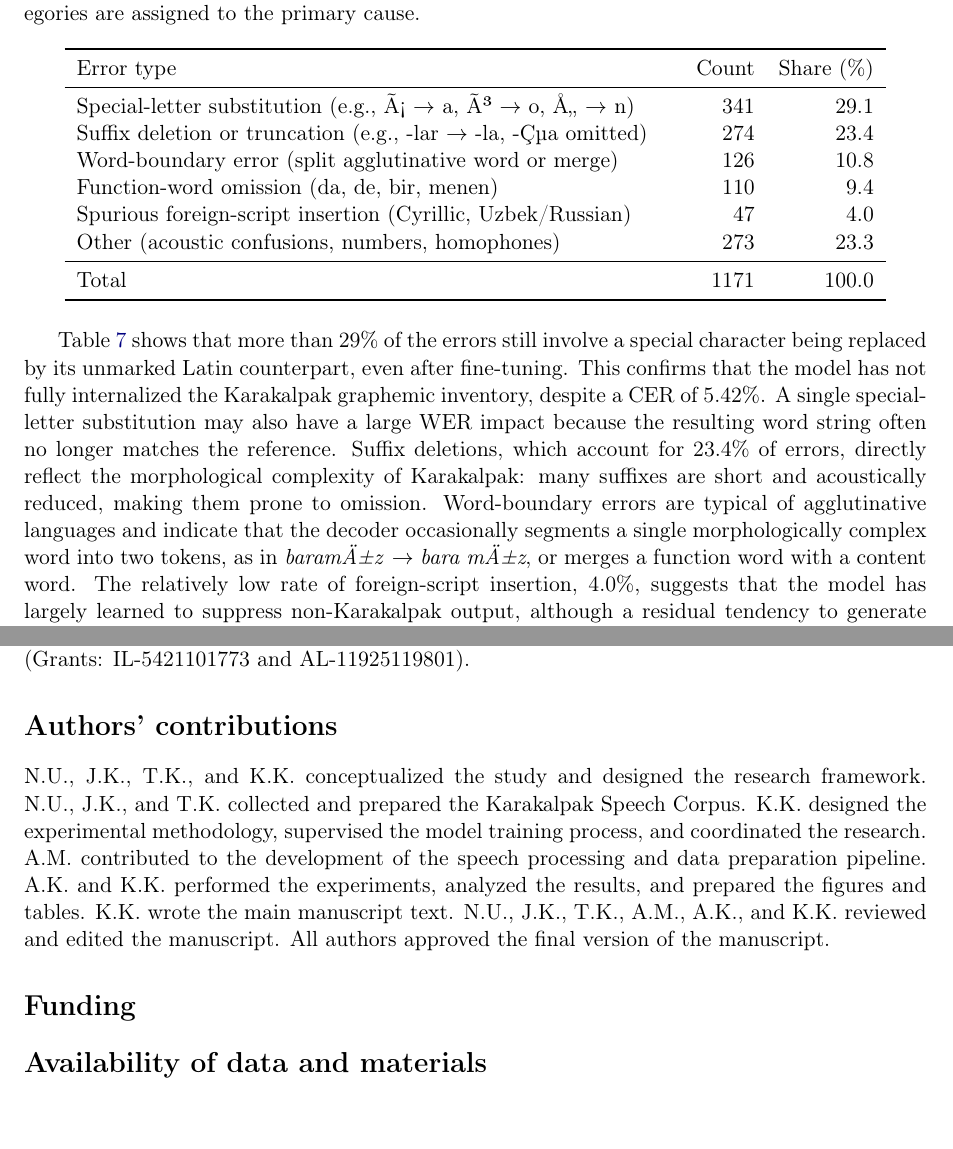
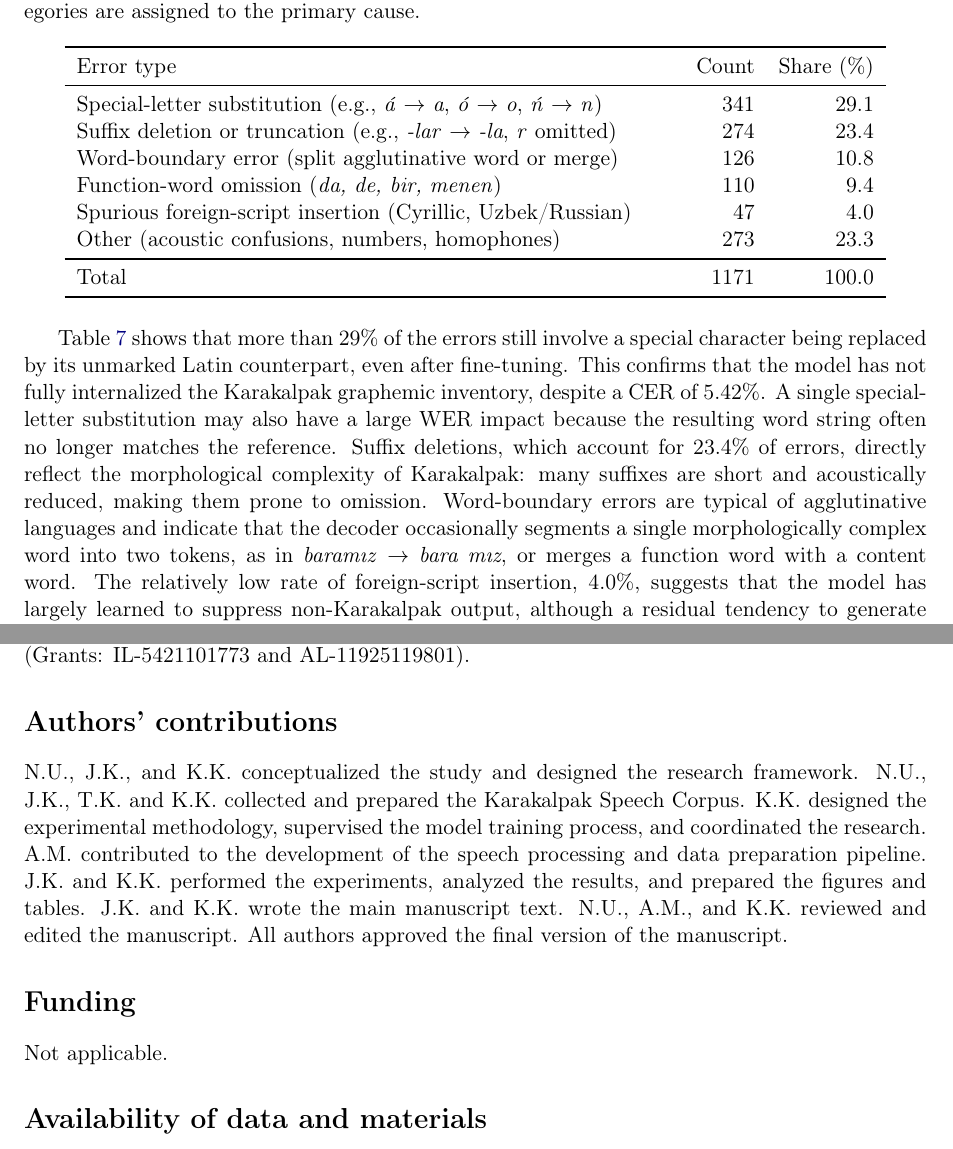
Before and after one commit to Kabul-Khudaybergenov/MyPapers, a LaTeX paper (WhisperASR/main.tex): two parts of pages 12 and 16 of 18 before the commit and two parts of pages 12 and 16 of 19 after it, joined at a grey line, cut so that both start at the same text. Compiled offline with pdfLaTeX.

Commit message:
update
asd

```diff
--- a/WhisperASR/main.tex
+++ b/WhisperASR/main.tex
@@ -311,10 +312,10 @@ Karakalpak orthography, with seven special Latin characters, rich agglutination,
 \toprule
 Error type & Count & Share (\%) \\
 \midrule
-Special-letter substitution (e.g., Ã¡ $\rightarrow$ a, Ã³ $\rightarrow$ o, Å„ $\rightarrow$ n) & 341 & 29.1 \\
-Suffix deletion or truncation (e.g., -lar $\rightarrow$ -la, -Çµa omitted) & 274 & 23.4 \\
+Special-letter substitution (e.g., \textit{á} $\rightarrow$  \textit{a}, \textit{ó} $\rightarrow$ \textit{o}, \textit{ń} $\rightarrow$ \textit{n}) & 341 & 29.1 \\
+Suffix deletion or truncation (e.g., \textit{-lar} $\rightarrow$ \textit{-la}, \textit{r} omitted) & 274 & 23.4 \\
 Word-boundary error (split agglutinative word or merge) & 126 & 10.8 \\
-Function-word omission (da, de, bir, menen) & 110 & 9.4 \\
+Function-word omission (\textit{da, de, bir, menen}) & 110 & 9.4 \\
 Spurious foreign-script insertion (Cyrillic, Uzbek/Russian) & 47 & 4.0 \\
 Other (acoustic confusions, numbers, homophones) & 273 & 23.3 \\
 \midrule
@@ -323,7 +324,7 @@ Total & 1171 & 100.0 \\
 \end{tabular}
 \end{table}
 
-Table~\ref{tab:error-breakdown} shows that more than 29\% of the errors still involve a special character being replaced by its unmarked Latin counterpart, even after fine-tuning. This confirms that the model has not fully internalized the Karakalpak graphemic inventory, despite a CER of 5.42\%. A single special-letter substitution may also have a large WER impact because the resulting word string often no longer matches the reference. Suffix deletions, which account for 23.4\% of errors, directly reflect the morphological complexity of Karakalpak: many suffixes are short and acoustically reduced, making them prone to omission. Word-boundary errors are typical of agglutinative languages and indicate that the decoder occasionally segments a single morphologically complex word into two tokens, as in \textit{baramÄ±z} $\rightarrow$ \textit{bara mÄ±z}, or merges a function word with a content word. The relatively low rate of foreign-script insertion, 4.0\%, suggests that the model has largely learned to suppress non-Karakalpak output, although a residual tendency to generate Cyrillic or neighboring Turkic forms remains when acoustic confidence is low. These diagnostic categories point to concrete improvement strategies, including targeted data augmentation for special characters, a suffix-aware language model, or a morphological post-correction module.
+Table~\ref{tab:error-breakdown} shows that more than 29\% of the errors still involve a special character being replaced by its unmarked Latin counterpart, even after fine-tuning. This confirms that the model has not fully internalized the Karakalpak graphemic inventory, despite a CER of 5.42\%. A single special-letter substitution may also have a large WER impact because the resulting word string often no longer matches the reference. Suffix deletions, which account for 23.4\% of errors, directly reflect the morphological complexity of Karakalpak: many suffixes are short and acoustically reduced, making them prone to omission. Word-boundary errors are typical of agglutinative languages and indicate that the decoder occasionally segments a single morphologically complex word into two tokens, as in \textit{baramız} $\rightarrow$ \textit{bara mız}, or merges a function word with a content word. The relatively low rate of foreign-script insertion, 4.0\%, suggests that the model has largely learned to suppress non-Karakalpak output, although a residual tendency to generate Cyrillic or neighboring Turkic forms remains when acoustic confidence is low. These diagnostic categories point to concrete improvement strategies, including targeted data augmentation for special characters, a suffix-aware language model, or a morphological post-correction module.
 
 \begin{figure}[H]
 \centering
@@ -430,9 +431,11 @@ The results show that full fine-tuning gives the strongest overall recognition a
 The authors gratefully acknowledge support from research grants of the Republic of Uzbekistan (Grants: IL-5421101773 and AL-11925119801).
 
 \section*{Authors' contributions}
-N.U., J.K., T.K., and K.K. conceptualized the study and designed the research framework. N.U., J.K., and T.K. collected and prepared the Karakalpak Speech Corpus. K.K. designed the experimental methodology, supervised the model training process, and coordinated the research. A.M. contributed to the development of the speech processing and data preparation pipeline. A.K. and K.K. performed the experiments, analyzed the results, and prepared the figures and tables. K.K. wrote the main manuscript text. N.U., J.K., T.K., A.M., A.K., and K.K. reviewed and edited the manuscript. All authors approved the final version of the manuscript.
+N.U., J.K., and K.K. conceptualized the study and designed the research framework. N.U., J.K., T.K. and K.K. collected and prepared the Karakalpak Speech Corpus. K.K. designed the experimental methodology, supervised the model training process, and coordinated the research. A.M. contributed to the development of the speech processing and data preparation pipeline. J.K. and K.K. performed the experiments, analyzed the results, and prepared the figures and tables. J.K. and K.K. wrote the main manuscript text. N.U., A.M., and K.K. reviewed and edited the manuscript. All authors approved the final version of the manuscript.
 
 \section*{Funding}
+
+Not applicable.
 
 \section*{Availability of data and materials}
 The Karakalpak Speech Corpus analyzed in this study is publicly available through Mendeley Data, version 2, DOI: \href{https://doi.org/10.17632/2th8jvft8f.2}{10.17632/2th8jvft8f.2}.
```
Also changed, not shown: WhisperASR/main.pdf, WhisperASR/main.tex (5 more changed lines), 2 other files.
